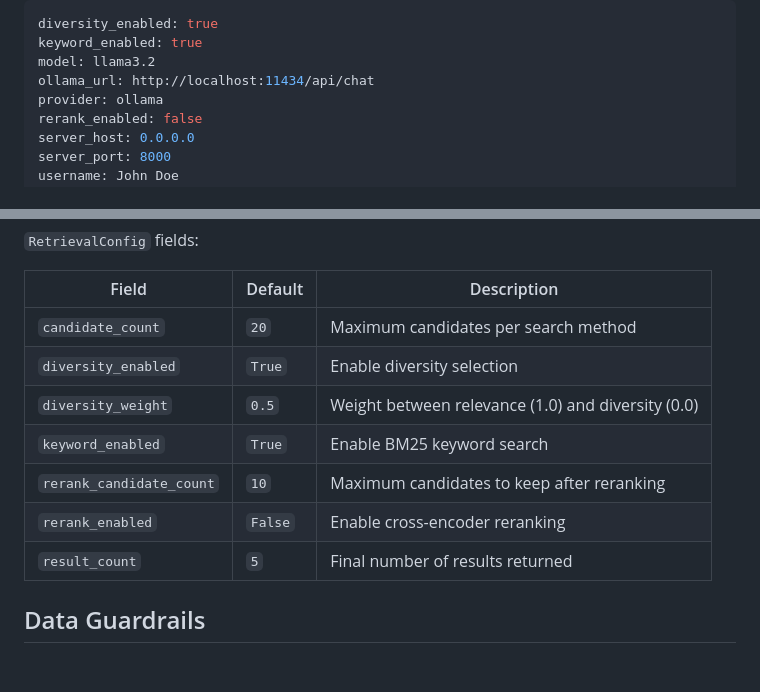
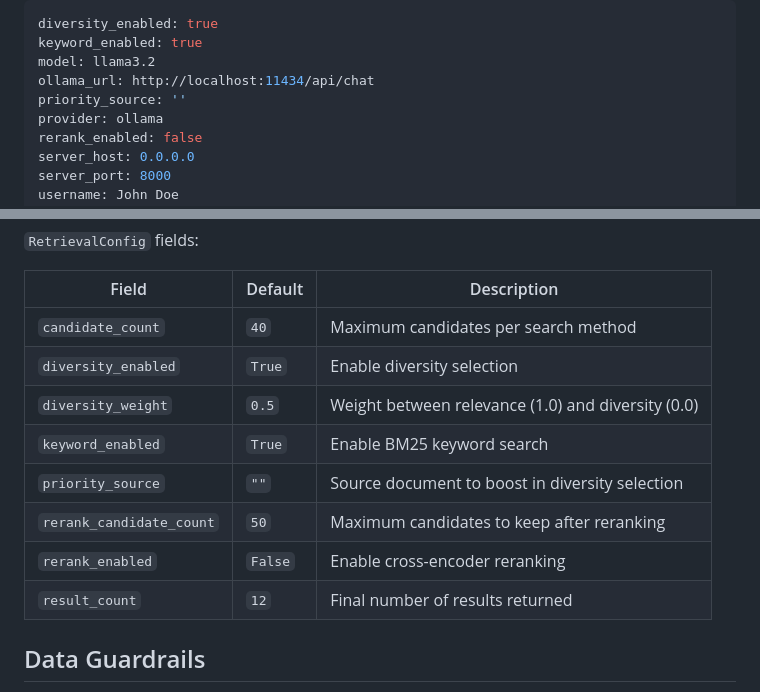
Before and after one commit to arup-kumar-maiti/careerrag, a Markdown page: README.md, 2 parts joined by grey strips. Rendered like a GitHub page; blank space fills up the shorter version.

Commit message:
docs: add priority_source to README and fix stale defaults
Co-Authored-By: Claude Opus 4.6 (1M context) <noreply@anthropic.com>

```diff
--- a/README.md
+++ b/README.md
@@ -71,6 +71,7 @@ diversity_enabled: true
 keyword_enabled: true
 model: llama3.2
 ollama_url: http://localhost:11434/api/chat
+priority_source: ''
 provider: ollama
 rerank_enabled: false
 server_host: 0.0.0.0
@@ -148,13 +149,14 @@ results = query_chunks(collection=collection, question="...", config=config)
 
 | Field                    | Default | Description                                        |
 |--------------------------|---------|----------------------------------------------------|
-| `candidate_count`        | `20`    | Maximum candidates per search method               |
+| `candidate_count`        | `40`    | Maximum candidates per search method               |
 | `diversity_enabled`      | `True`  | Enable diversity selection                         |
 | `diversity_weight`       | `0.5`   | Weight between relevance (1.0) and diversity (0.0) |
 | `keyword_enabled`        | `True`  | Enable BM25 keyword search                         |
-| `rerank_candidate_count` | `10`    | Maximum candidates to keep after reranking         |
+| `priority_source`        | `""`    | Source document to boost in diversity selection     |
+| `rerank_candidate_count` | `50`    | Maximum candidates to keep after reranking         |
 | `rerank_enabled`         | `False` | Enable cross-encoder reranking                     |
-| `result_count`           | `5`     | Final number of results returned                   |
+| `result_count`           | `12`    | Final number of results returned                   |
 
 ## Data Guardrails
 
```
